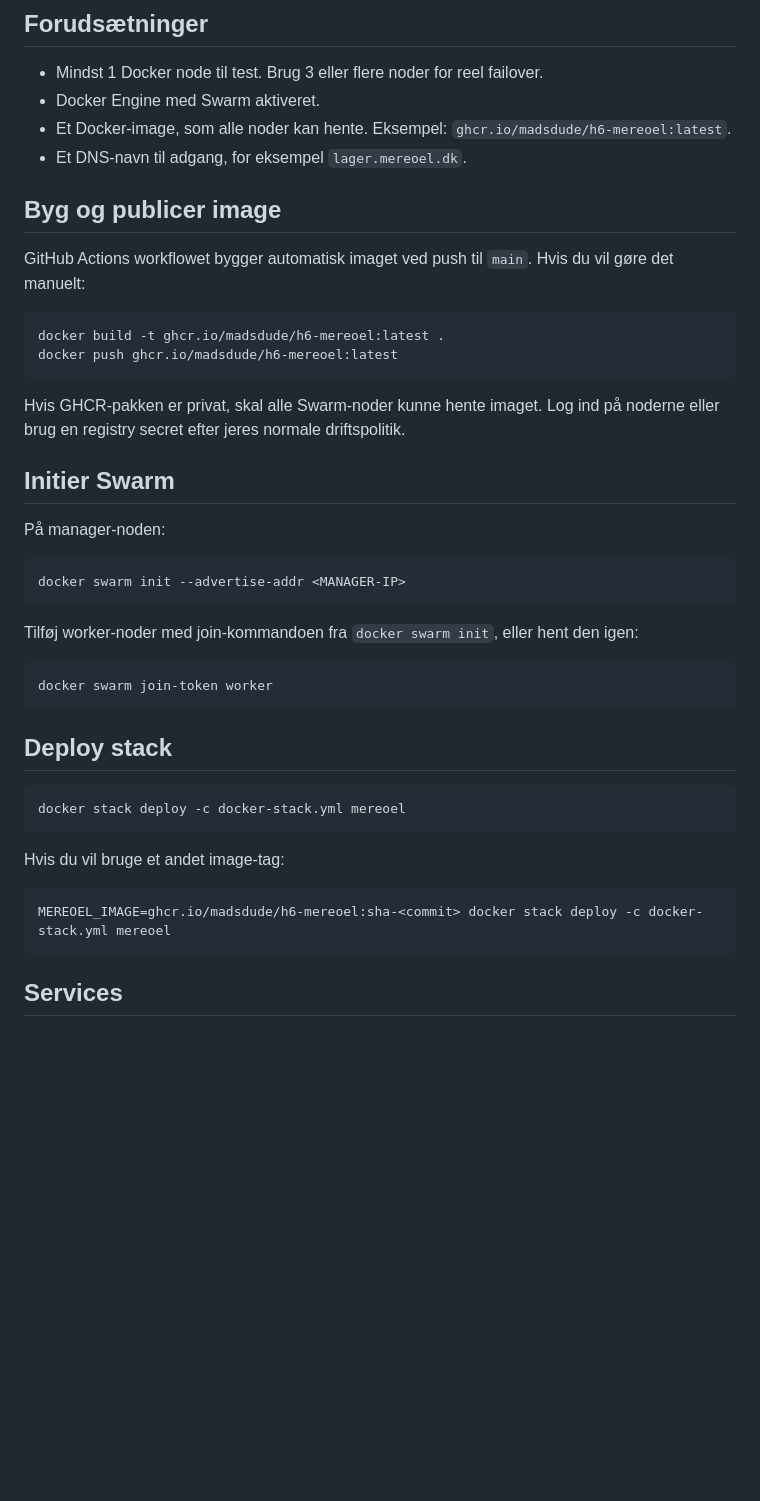
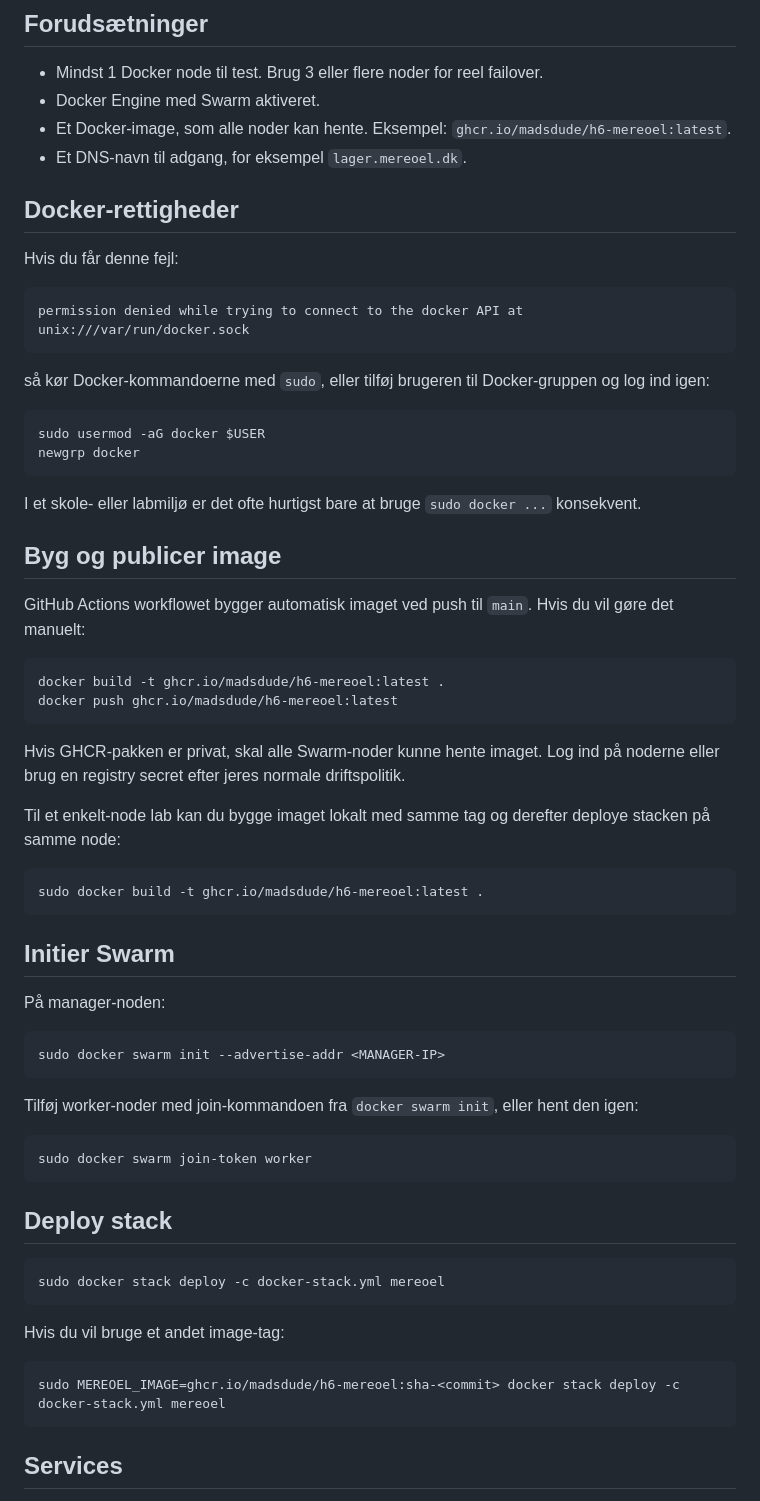
Before and after one commit to madsdude/H6-Mereoel, a Markdown page: docs/SWARM.md, the part around one of its changes. Drawn GitHub-style; blank space fills up the shorter version.

````diff
--- a/docs/SWARM.md
+++ b/docs/SWARM.md
@@ -8,6 +8,23 @@ Denne løsning er lavet til Docker Swarm med en separat Nginx reverse proxy fora
 - Docker Engine med Swarm aktiveret.
 - Et Docker-image, som alle noder kan hente. Eksempel: `ghcr.io/madsdude/h6-mereoel:latest`.
 - Et DNS-navn til adgang, for eksempel `lager.mereoel.dk`.
+
+## Docker-rettigheder
+
+Hvis du får denne fejl:
+
+```text
+permission denied while trying to connect to the docker API at unix:///var/run/docker.sock
+```
+
+så kør Docker-kommandoerne med `sudo`, eller tilføj brugeren til Docker-gruppen og log ind igen:
+
+```bash
+sudo usermod -aG docker $USER
+newgrp docker
+```
+
+I et skole- eller labmiljø er det ofte hurtigst bare at bruge `sudo docker ...` konsekvent.
 
 ## Byg og publicer image
 
@@ -20,30 +37,36 @@ docker push ghcr.io/madsdude/h6-mereoel:latest
 
 Hvis GHCR-pakken er privat, skal alle Swarm-noder kunne hente imaget. Log ind på noderne eller brug en registry secret efter jeres normale driftspolitik.
 
+Til et enkelt-node lab kan du bygge imaget lokalt med samme tag og derefter deploye stacken på samme node:
+
+```bash
+sudo docker build -t ghcr.io/madsdude/h6-mereoel:latest .
+```
+
 ## Initier Swarm
 
 På manager-noden:
 
 ```bash
-docker swarm init --advertise-addr <MANAGER-IP>
+sudo docker swarm init --advertise-addr <MANAGER-IP>
 ```
 
 Tilføj worker-noder med join-kommandoen fra `docker swarm init`, eller hent den igen:
 
 ```bash
-docker swarm join-token worker
+sudo docker swarm join-token worker
 ```
 
 ## Deploy stack
 
 ```bash
-docker stack deploy -c docker-stack.yml mereoel
+sudo docker stack deploy -c docker-stack.yml mereoel
 ```
 
 Hvis du vil bruge et andet image-tag:
 
 ```bash
-MEREOEL_IMAGE=ghcr.io/madsdude/h6-mereoel:sha-<commit> docker stack deploy -c docker-stack.yml mereoel
+sudo MEREOEL_IMAGE=ghcr.io/madsdude/h6-mereoel:sha-<commit> docker stack deploy -c docker-stack.yml mereoel
 ```
 
 ## Services
````
Also changed, not shown: other parts of docs/SWARM.md (+47 -10 lines).
